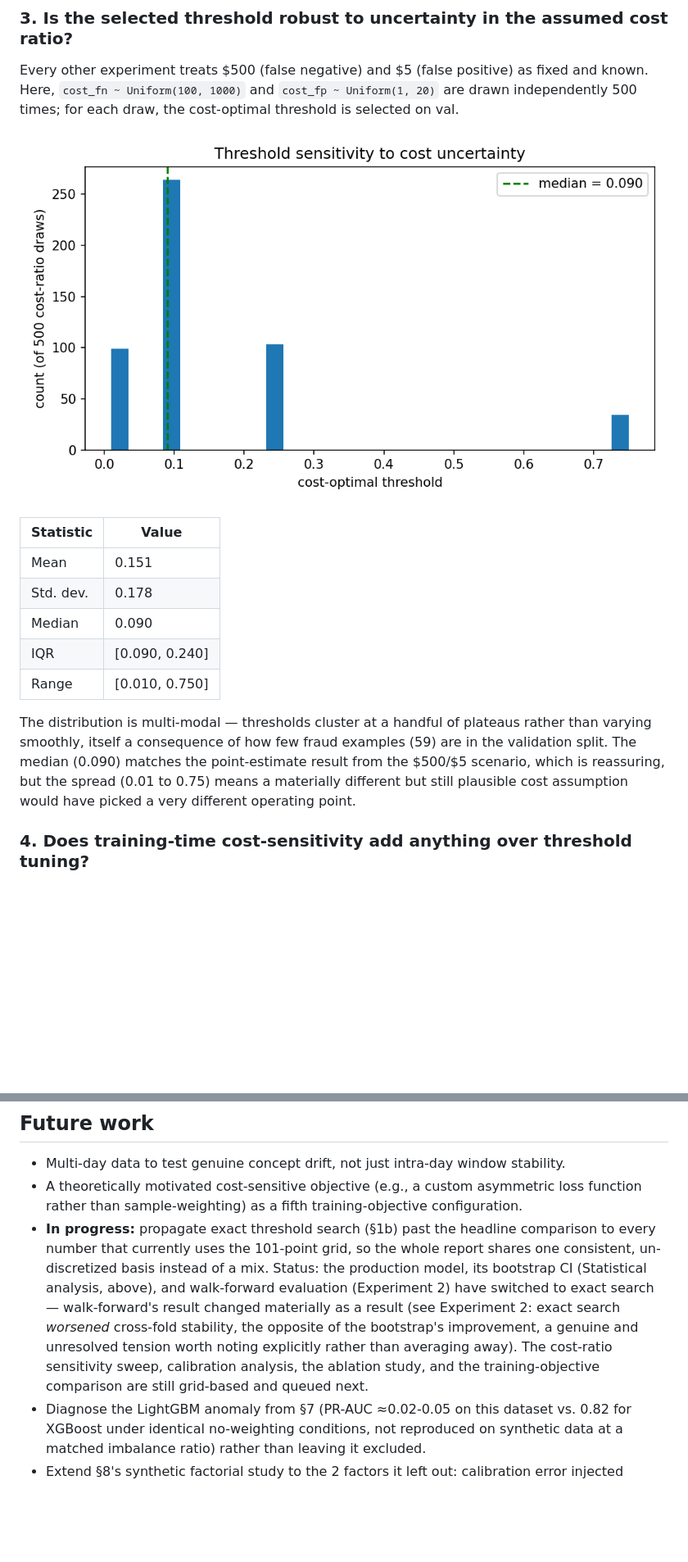
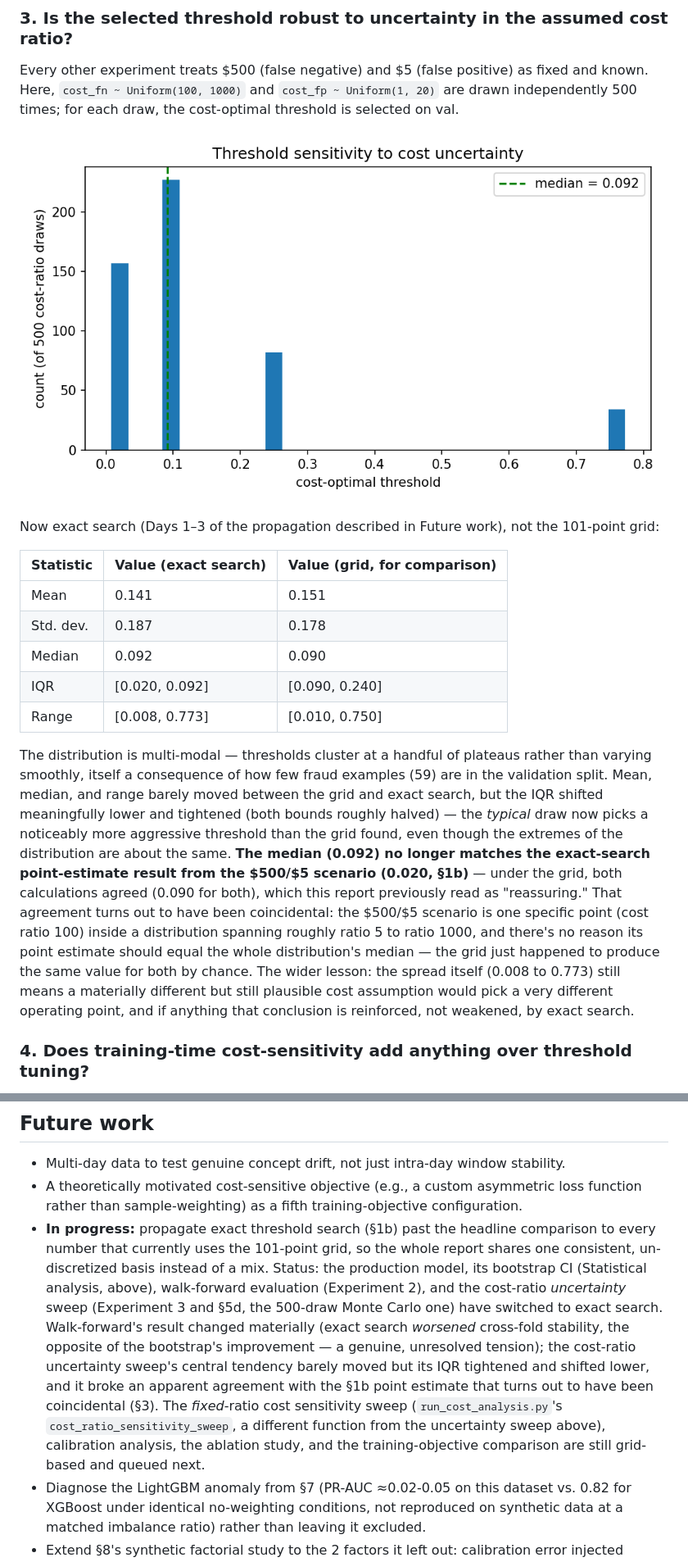
Before and after one commit to Charith-Reddy-Pareddy/Cost-Sensitive-Fraud-Detection-with-Threshold-Optimization, a Markdown page: RESEARCH_REPORT.md, 2 parts joined by grey strips. Shown at 82% size. GitHub-like rendering; pictures changed too: reports/figures/cost_uncertainty_threshold_distribution.png; blank space fills up the shorter version.

```diff
--- a/RESEARCH_REPORT.md
+++ b/RESEARCH_REPORT.md
@@ -153,19 +153,30 @@ times; for each draw, the cost-optimal threshold is selected on val.
 
 ![Cost uncertainty threshold distribution](reports/figures/cost_uncertainty_threshold_distribution.png)
 
-| Statistic | Value |
-|---|---|
-| Mean | 0.151 |
-| Std. dev. | 0.178 |
-| Median | 0.090 |
-| IQR | [0.090, 0.240] |
-| Range | [0.010, 0.750] |
+Now exact search (Days 1–3 of the propagation described in Future work), not the 101-point grid:
+
+| Statistic | Value (exact search) | Value (grid, for comparison) |
+|---|---|---|
+| Mean | 0.141 | 0.151 |
+| Std. dev. | 0.187 | 0.178 |
+| Median | 0.092 | 0.090 |
+| IQR | [0.020, 0.092] | [0.090, 0.240] |
+| Range | [0.008, 0.773] | [0.010, 0.750] |
 
 The distribution is multi-modal — thresholds cluster at a handful of plateaus rather than
 varying smoothly, itself a consequence of how few fraud examples (59) are in the validation
-split. The median (0.090) matches the point-estimate result from the $500/$5 scenario, which is
-reassuring, but the spread (0.01 to 0.75) means a materially different but still plausible cost
-assumption would have picked a very different operating point.
+split. Mean, median, and range barely moved between the grid and exact search, but the IQR
+shifted meaningfully lower and tightened (both bounds roughly halved) — the *typical* draw now
+picks a noticeably more aggressive threshold than the grid found, even though the extremes of the
+distribution are about the same. **The median (0.092) no longer matches the exact-search
+point-estimate result from the $500/$5 scenario (0.020, §1b)** — under the grid, both calculations
+agreed (0.090 for both), which this report previously read as "reassuring." That agreement turns
+out to have been coincidental: the $500/$5 scenario is one specific point (cost ratio 100) inside
+a distribution spanning roughly ratio 5 to ratio 1000, and there's no reason its point estimate
+should equal the whole distribution's median — the grid just happened to produce the same value
+for both by chance. The wider lesson: the spread itself (0.008 to 0.773) still means a materially
+different but still plausible cost assumption would pick a very different operating point, and if
+anything that conclusion is reinforced, not weakened, by exact search.
 
 ### 4. Does training-time cost-sensitivity add anything over threshold tuning?
 
@@ -663,12 +680,16 @@ intervention** — its benefit is real on average but small relative to the nois
 - **In progress:** propagate exact threshold search (§1b) past the headline comparison to every
   number that currently uses the 101-point grid, so the whole report shares one consistent,
   un-discretized basis instead of a mix. Status: the production model, its bootstrap CI
-  (Statistical analysis, above), and walk-forward evaluation (Experiment 2) have switched to
-  exact search — walk-forward's result changed materially as a result (see Experiment 2: exact
-  search *worsened* cross-fold stability, the opposite of the bootstrap's improvement, a genuine
-  and unresolved tension worth noting explicitly rather than averaging away). The cost-ratio
-  sensitivity sweep, calibration analysis, the ablation study, and the training-objective
-  comparison are still grid-based and queued next.
+  (Statistical analysis, above), walk-forward evaluation (Experiment 2), and the cost-ratio
+  *uncertainty* sweep (Experiment 3 and §5d, the 500-draw Monte Carlo one) have switched to exact
+  search. Walk-forward's result changed materially (exact search *worsened* cross-fold stability,
+  the opposite of the bootstrap's improvement — a genuine, unresolved tension); the cost-ratio
+  uncertainty sweep's central tendency barely moved but its IQR tightened and shifted lower, and
+  it broke an apparent agreement with the §1b point estimate that turns out to have been
+  coincidental (§3). The *fixed*-ratio cost sensitivity sweep (`run_cost_analysis.py`'s
+  `cost_ratio_sensitivity_sweep`, a different function from the uncertainty sweep above),
+  calibration analysis, the ablation study, and the training-objective comparison are still
+  grid-based and queued next.
 - Diagnose the LightGBM anomaly from §7 (PR-AUC ≈0.02-0.05 on this dataset vs. 0.82 for
   XGBoost under identical no-weighting conditions, not reproduced on synthetic data at a
   matched imbalance ratio) rather than leaving it excluded.
```
Also changed, not shown: other parts of RESEARCH_REPORT.md (+13 -7 lines), README.md (+11 -6 lines), reports/figures/sparkov_cost_uncertainty_threshold_distribution.png.
